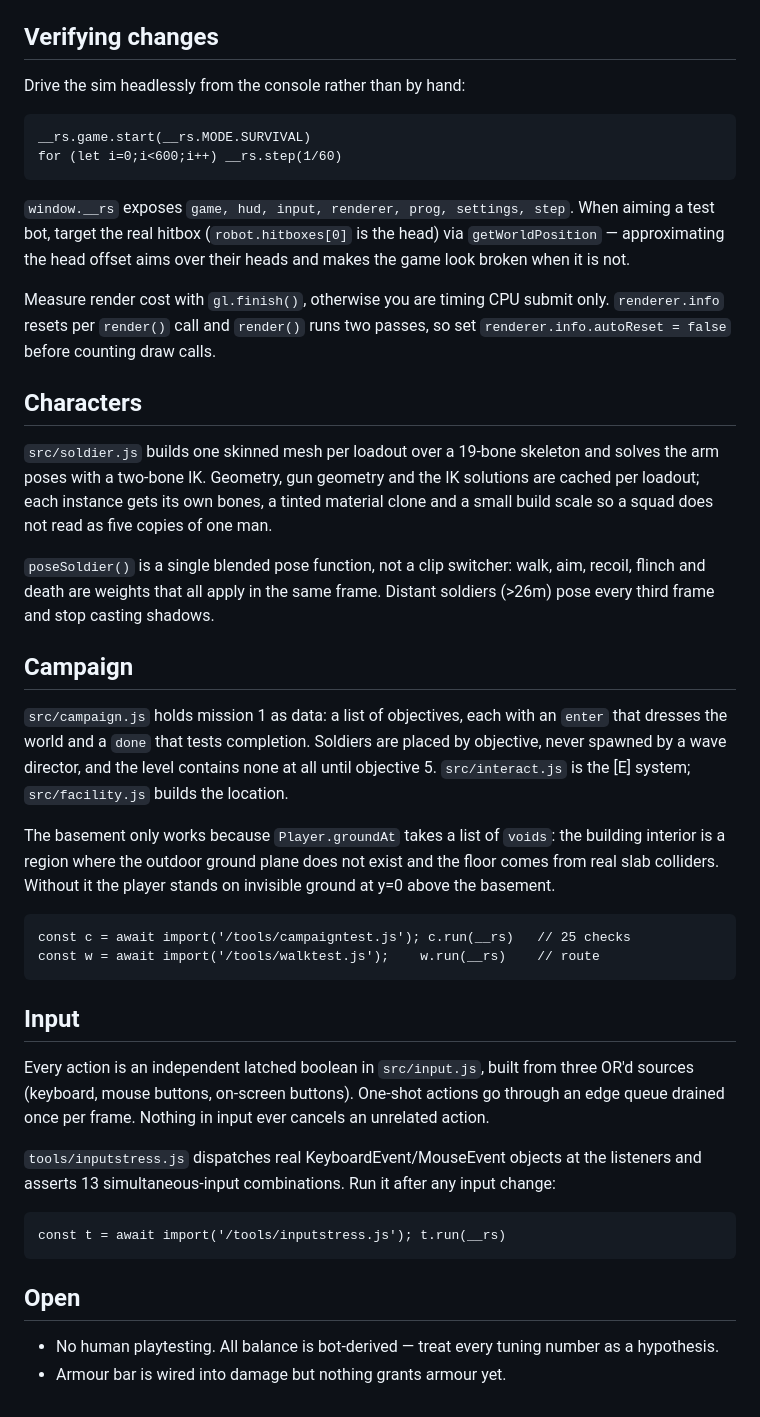
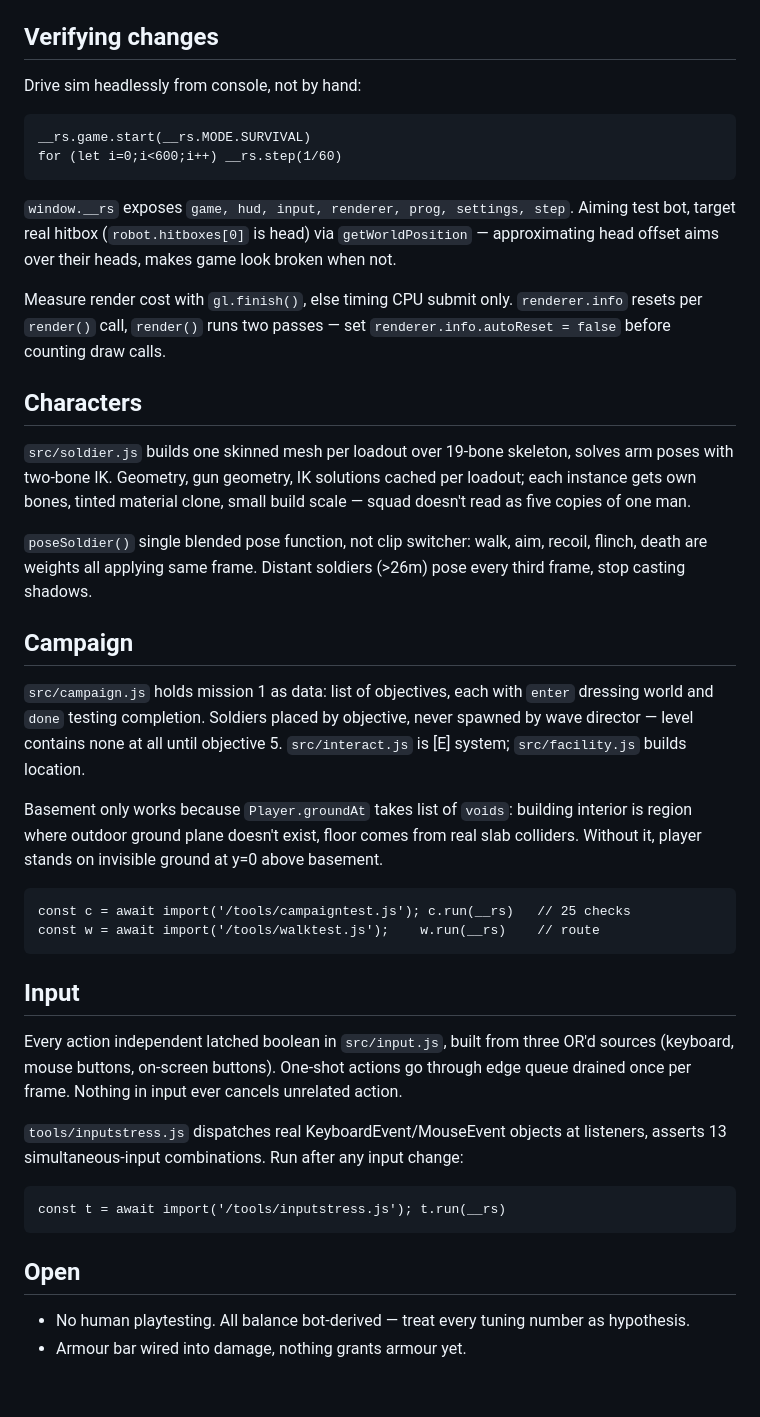
Before and after one commit to wajahatahmed82/robot-strike, a Markdown page: CLAUDE.md, the part around one of its changes. GitHub-like rendering.

```diff
--- a/CLAUDE.md
+++ b/CLAUDE.md
@@ -114,63 +46,41 @@ Live: https://wajahatahmed82.github.io/robot-strike/
 
 ## Verifying changes
 
-Drive the sim headlessly from the console rather than by hand:
+Drive sim headlessly from console, not by hand:
 
     __rs.game.start(__rs.MODE.SURVIVAL)
     for (let i=0;i<600;i++) __rs.step(1/60)
 
 `window.__rs` exposes `game, hud, input, renderer, prog, settings, step`.
-When aiming a test bot, target the real hitbox (`robot.hitboxes[0]` is the head)
-via `getWorldPosition` — approximating the head offset aims over their heads and
-makes the game look broken when it is not.
+Aiming test bot, target real hitbox (`robot.hitboxes[0]` is head) via `getWorldPosition` — approximating head offset aims over their heads, makes game look broken when not.
 
-Measure render cost with `gl.finish()`, otherwise you are timing CPU submit only.
-`renderer.info` resets per `render()` call and `render()` runs two passes, so set
-`renderer.info.autoReset = false` before counting draw calls.
+Measure render cost with `gl.finish()`, else timing CPU submit only.
+`renderer.info` resets per `render()` call, `render()` runs two passes — set `renderer.info.autoReset = false` before counting draw calls.
 
 ## Characters
 
-`src/soldier.js` builds one skinned mesh per loadout over a 19-bone skeleton and
-solves the arm poses with a two-bone IK. Geometry, gun geometry and the IK
-solutions are cached per loadout; each instance gets its own bones, a tinted
-material clone and a small build scale so a squad does not read as five copies
-of one man.
+`src/soldier.js` builds one skinned mesh per loadout over 19-bone skeleton, solves arm poses with two-bone IK. Geometry, gun geometry, IK solutions cached per loadout; each instance gets own bones, tinted material clone, small build scale — squad doesn't read as five copies of one man.
 
-`poseSoldier()` is a single blended pose function, not a clip switcher: walk,
-aim, recoil, flinch and death are weights that all apply in the same frame.
-Distant soldiers (>26m) pose every third frame and stop casting shadows.
+`poseSoldier()` single blended pose function, not clip switcher: walk, aim, recoil, flinch, death are weights all applying same frame. Distant soldiers (>26m) pose every third frame, stop casting shadows.
 
 ## Campaign
 
-`src/campaign.js` holds mission 1 as data: a list of objectives, each with an
-`enter` that dresses the world and a `done` that tests completion. Soldiers are
-placed by objective, never spawned by a wave director, and the level contains
-none at all until objective 5. `src/interact.js` is the [E] system; `src/facility.js`
-builds the location.
+`src/campaign.js` holds mission 1 as data: list of objectives, each with `enter` dressing world and `done` testing completion. Soldiers placed by objective, never spawned by wave director — level contains none at all until objective 5. `src/interact.js` is [E] system; `src/facility.js` builds location.
 
-The basement only works because `Player.groundAt` takes a list of `voids`: the
-building interior is a region where the outdoor ground plane does not exist and
-the floor comes from real slab colliders. Without it the player stands on
-invisible ground at y=0 above the basement.
+Basement only works because `Player.groundAt` takes list of `voids`: building interior is region where outdoor ground plane doesn't exist, floor comes from real slab colliders. Without it, player stands on invisible ground at y=0 above basement.
 
     const c = await import('/tools/campaigntest.js'); c.run(__rs)   // 25 checks
     const w = await import('/tools/walktest.js');    w.run(__rs)    // route
 
 ## Input
 
-Every action is an independent latched boolean in `src/input.js`, built from
-three OR'd sources (keyboard, mouse buttons, on-screen buttons). One-shot
-actions go through an edge queue drained once per frame. Nothing in input ever
-cancels an unrelated action.
+Every action independent latched boolean in `src/input.js`, built from three OR'd sources (keyboard, mouse buttons, on-screen buttons). One-shot actions go through edge queue drained once per frame. Nothing in input ever cancels unrelated action.
 
-`tools/inputstress.js` dispatches real KeyboardEvent/MouseEvent objects at the
-listeners and asserts 13 simultaneous-input combinations. Run it after any input
-change:
+`tools/inputstress.js` dispatches real KeyboardEvent/MouseEvent objects at listeners, asserts 13 simultaneous-input combinations. Run after any input change:
 
     const t = await import('/tools/inputstress.js'); t.run(__rs)
 
 ## Open
 
-- No human playtesting. All balance is bot-derived — treat every tuning number
-  as a hypothesis.
-- Armour bar is wired into damage but nothing grants armour yet.
+- No human playtesting. All balance bot-derived — treat every tuning number as hypothesis.
+- Armour bar wired into damage, nothing grants armour yet.
```
Also changed, not shown: other parts of CLAUDE.md (+28 -96 lines).
